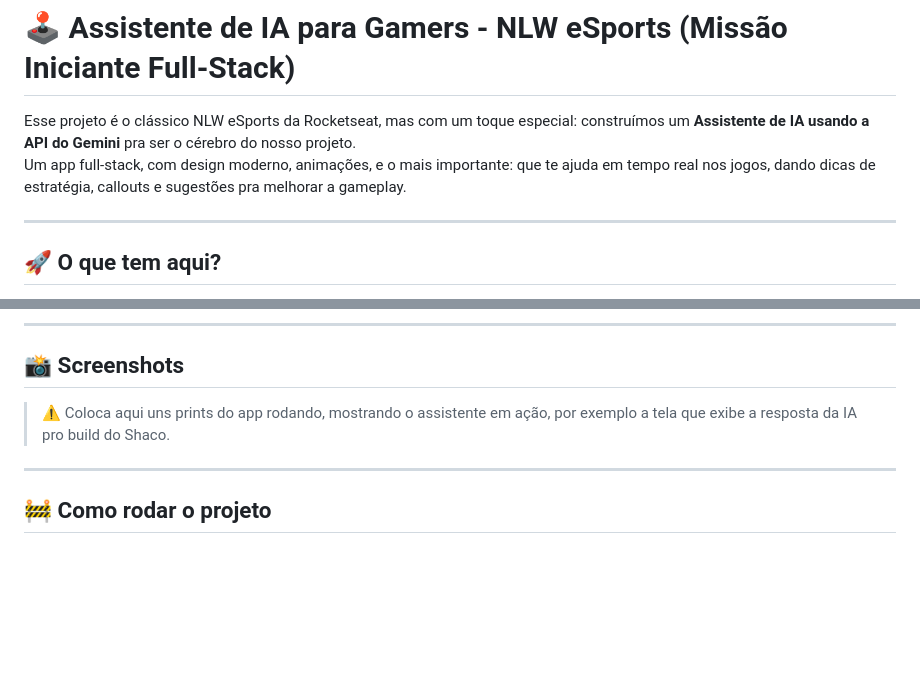
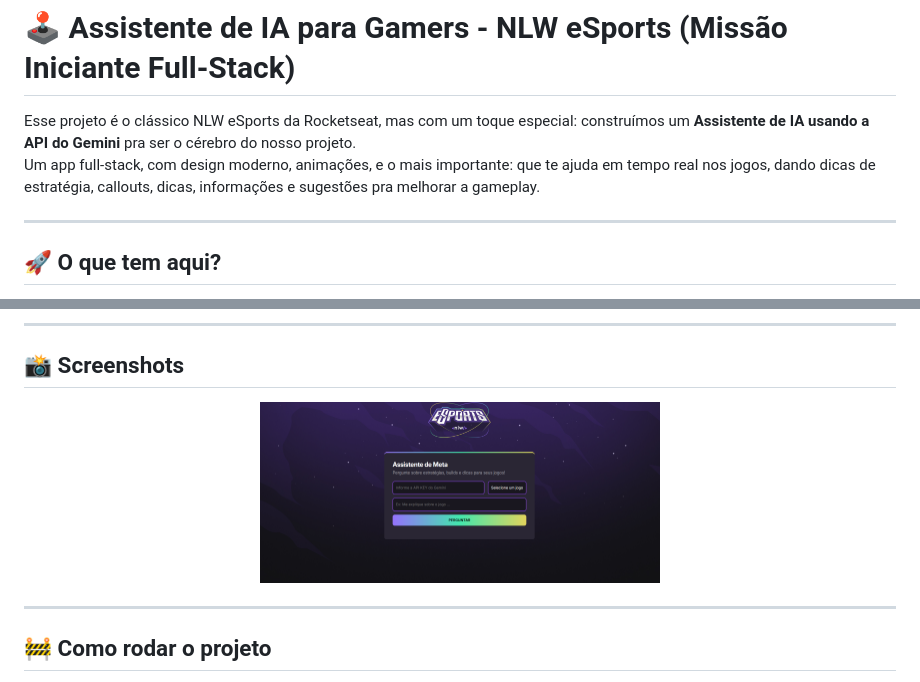
Before and after one commit to BiaMoraes97/Projeto-NLW-Agents, a Markdown page: README.md, 2 parts joined by grey strips. Drawn GitHub-style; pictures changed too: assets/printNLW.png (added); blank space fills up the shorter version.

```diff
--- a/README.md
+++ b/README.md
@@ -1,7 +1,7 @@
 # 🕹️ Assistente de IA para Gamers - NLW eSports (Missão Iniciante Full-Stack)
 
 Esse projeto é o clássico NLW eSports da Rocketseat, mas com um toque especial: construímos um **Assistente de IA usando a API do Gemini** pra ser o cérebro do nosso projeto.
-Um app full-stack, com design moderno, animações, e o mais importante: que te ajuda em tempo real nos jogos, dando dicas de estratégia, callouts e sugestões pra melhorar a gameplay.
+Um app full-stack, com design moderno, animações, e o mais importante: que te ajuda em tempo real nos jogos, dando dicas de estratégia, callouts, dicas, informações e sugestões pra melhorar a gameplay.
 
 ---
 
@@ -26,7 +26,10 @@ Um app full-stack, com design moderno, animações, e o mais importante: que te
 
 ## 📸 Screenshots
 
-> ⚠️ Coloca aqui uns prints do app rodando, mostrando o assistente em ação, por exemplo a tela que exibe a resposta da IA pro build do Shaco.
+<p align="center">
+  <img src="assets/printNLW.png" width="400px">
+</p>
+
 
 ---
 
```
Also changed, not shown: 4 other files.
